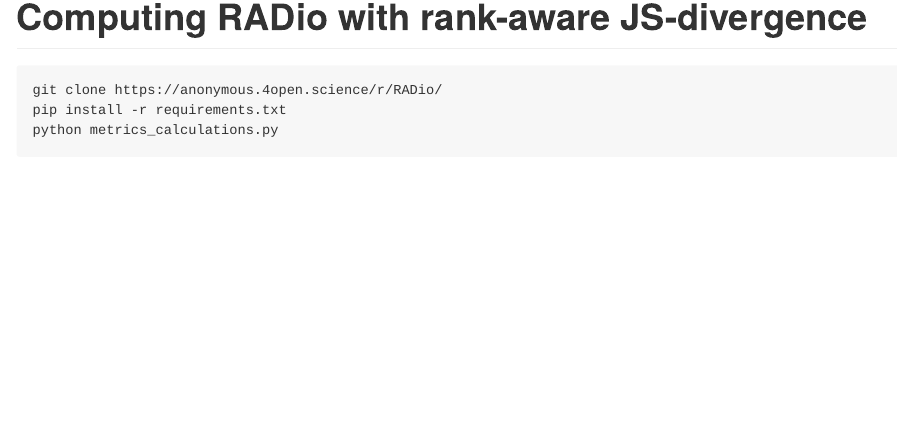
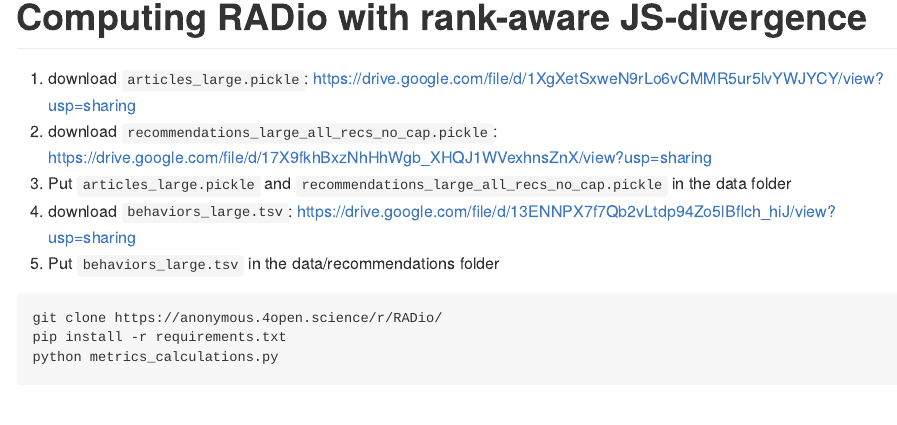
Before and after one commit to svrijenhoek/RADio, an R Markdown document (README.Rmd): the page in a window 1100 px wide, from 200 px down. Rendered offline with R 4.5, knitr and Pandoc, with nearby package versions; some code elsewhere in the file could not run offline.

Commit message:
readme for Gdrive downloads and output folder

````diff
--- a/README.Rmd
+++ b/README.Rmd
@@ -23,6 +23,12 @@ library(emo)
 This repository contains the supporting material for the paper `r emo::ji("radio")` *RADio – Rank-Aware Divergence metrIcs to measure nOrmative diversity in news recommendations*.
 
 # Computing RADio with rank-aware JS-divergence
+
+1. download `articles_large.pickle`: https://drive.google.com/file/d/1XgXetSxweN9rLo6vCMMR5ur5lvYWJYCY/view?usp=sharing
+2. download `recommendations_large_all_recs_no_cap.pickle`: https://drive.google.com/file/d/17X9fkhBxzNhHhWgb_XHQJ1WVexhnsZnX/view?usp=sharing
+3. Put `articles_large.pickle` and `recommendations_large_all_recs_no_cap.pickle` in the data folder
+4. download `behaviors_large.tsv`: https://drive.google.com/file/d/13ENNPX7f7Qb2vLtdp94Zo5lBflch_hiJ/view?usp=sharing
+5. Put `behaviors_large.tsv` in the data/recommendations folder
 
 ```{}
 git clone https://anonymous.4open.science/r/RADio/
````
Also changed, not shown: 1 other file.
